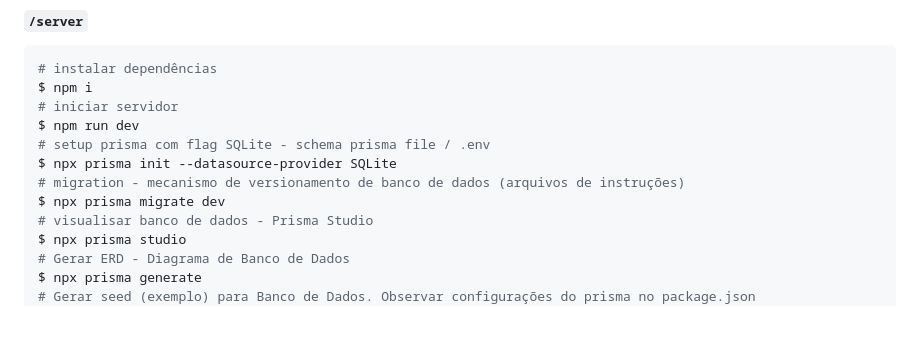
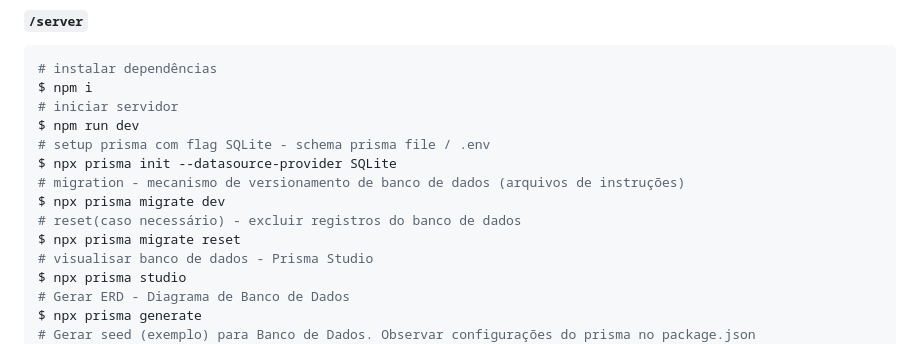
Before and after one commit to mgckaled/nlw12-spacetime, a Markdown page: README.md, the part around one of its changes. GitHub-like rendering; blank space fills up the shorter version.

Commit message:
docs: update README.md

```diff
--- a/README.md
+++ b/README.md
@@ -147,6 +151,8 @@ $ npm run dev
 $ npx prisma init --datasource-provider SQLite
 # migration - mecanismo de versionamento de banco de dados (arquivos de instruções)
 $ npx prisma migrate dev
+# reset(caso necessário) - excluir registros do banco de dados
+$ npx prisma migrate reset
 # visualisar banco de dados - Prisma Studio
 $ npx prisma studio
 # Gerar ERD - Diagrama de Banco de Dados
```
Also changed, not shown: other parts of README.md (+5 -1 lines).
